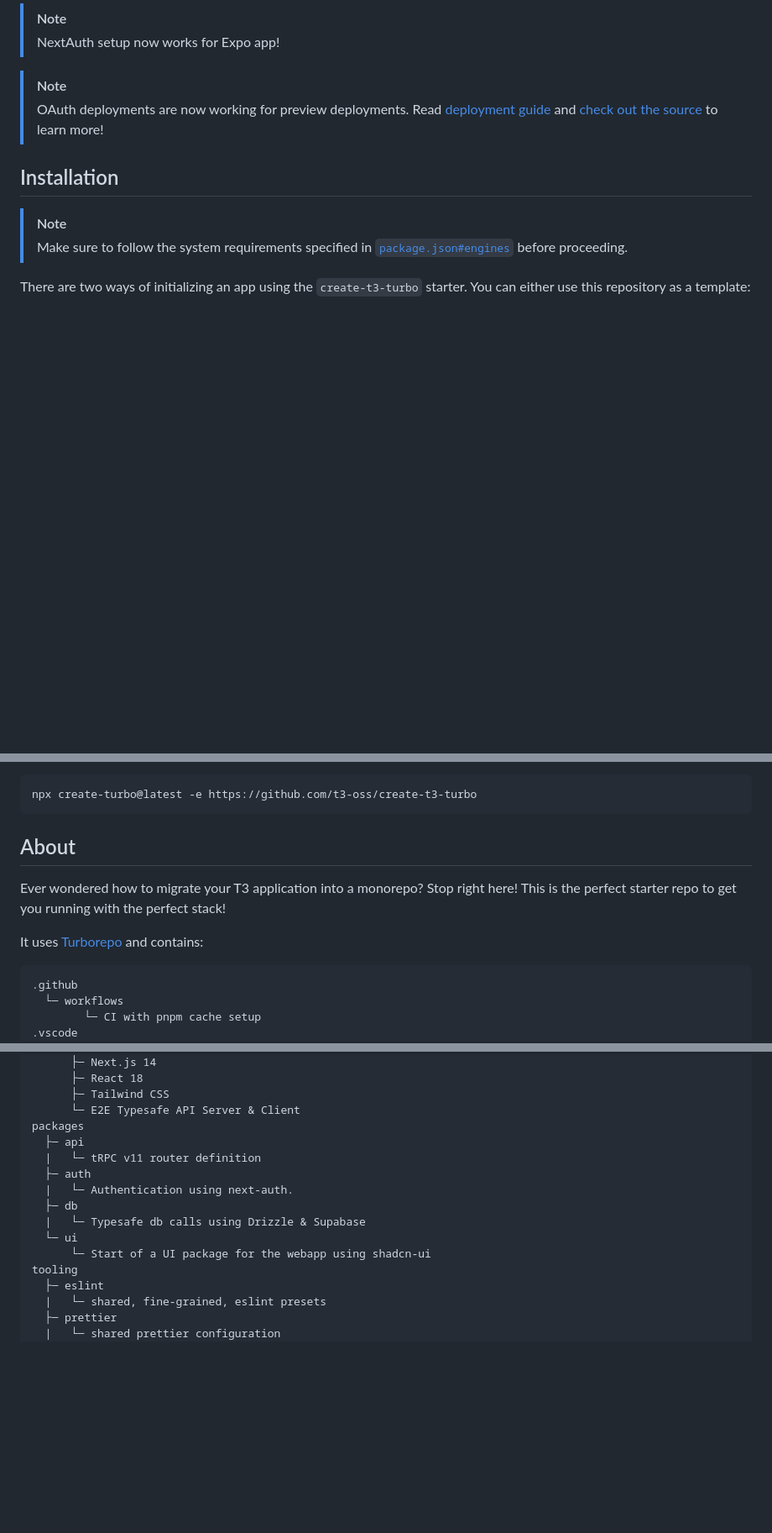
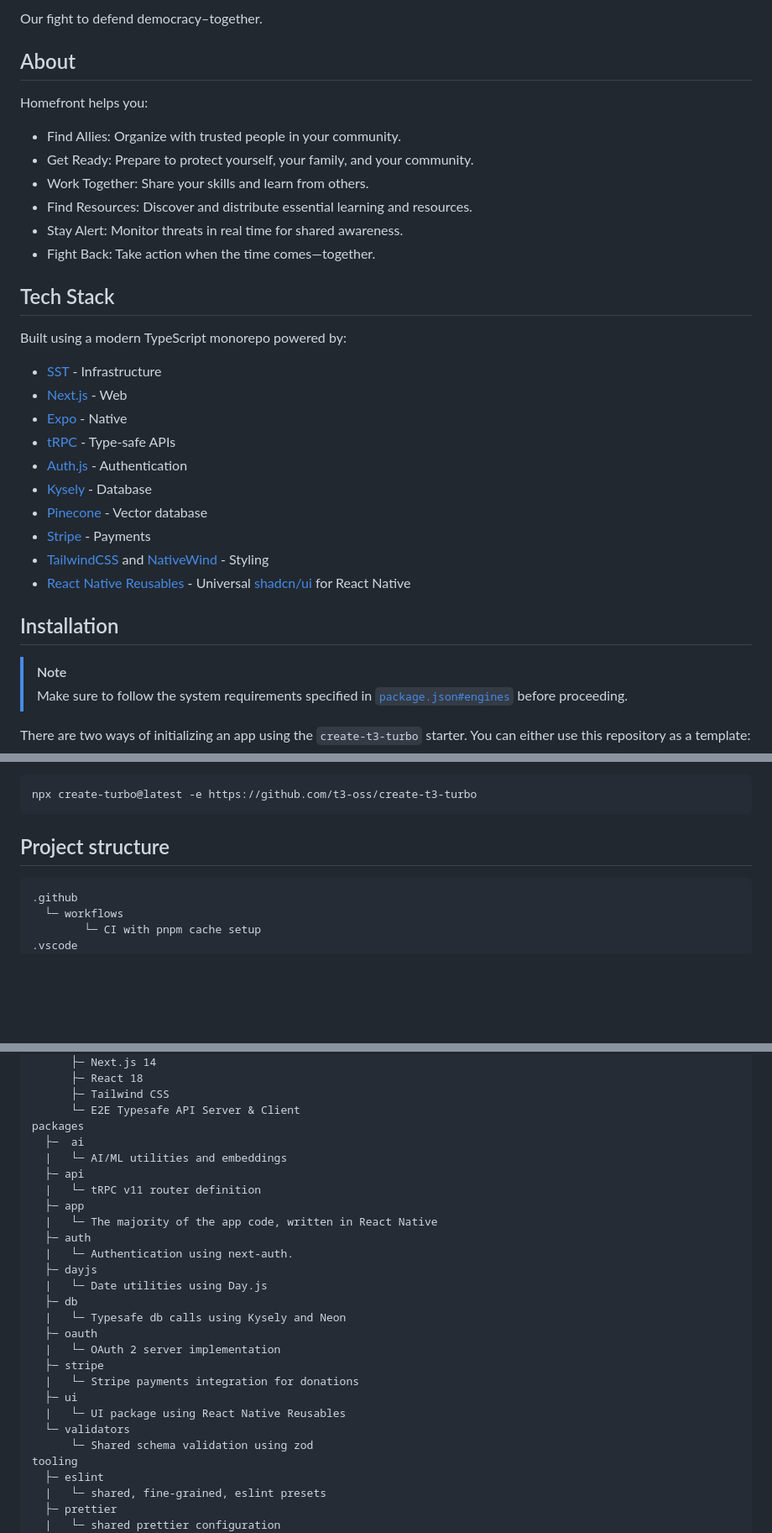
Before and after one commit to joinhomefront/homefront, a Markdown page: README.md, 3 parts joined by grey strips. Shown: that part at 84% size. Rendered like a GitHub page; blank space fills up the shorter version.

Commit message:
Update README some; still unfinished

````diff
--- a/README.md
+++ b/README.md
@@ -2,11 +6,31 @@
 
-> [!NOTE]
->
-> NextAuth setup now works for Expo app!
+Our fight to defend democracy–together.
 
-> [!NOTE]
->
-> OAuth deployments are now working for preview deployments. Read [deployment guide](https://github.com/t3-oss/create-t3-turbo#auth-proxy) and [check out the source](./apps/auth-proxy) to learn more!
+## About
+
+Homefront helps you:
+
+- Find Allies: Organize with trusted people in your community.
+- Get Ready: Prepare to protect yourself, your family, and your community.
+- Work Together: Share your skills and learn from others.
+- Find Resources: Discover and distribute essential learning and resources.
+- Stay Alert: Monitor threats in real time for shared awareness.
+- Fight Back: Take action when the time comes—together.
+
+## Tech Stack
+
+Built using a modern TypeScript monorepo powered by:
+
+- [SST](https://sst.dev) - Infrastructure
+- [Next.js](https://nextjs.org) - Web
+- [Expo](https://expo.dev) - Native
+- [tRPC](https://trpc.io) - Type-safe APIs
+- [Auth.js](https://authjs.dev) - Authentication
+- [Kysely](https://kysely.dev) - Database
+- [Pinecone](https://www.pinecone.io/) - Vector database
+- [Stripe](https://stripe.com) - Payments
+- [TailwindCSS](https://tailwindcss.com) and [NativeWind](https://nativewind.dev) - Styling
+- [React Native Reusables](https://rnr-docs.vercel.app/getting-started/introduction/) - Universal [shadcn/ui](https://ui.shadcn.com/) for React Native
 
 ## Installation
 
@@ -24,11 +48,7 @@ or use Turbo's CLI to init your project (use PNPM as package manager):
 npx create-turbo@latest -e https://github.com/t3-oss/create-t3-turbo
 ```
 
-## About
-
-Ever wondered how to migrate your T3 application into a monorepo? Stop right here! This is the perfect starter repo to get you running with the perfect stack!
-
-It uses [Turborepo](https://turborepo.org) and contains:
+## Project structure
 
 ```text
 .github
@@ -52,14 +72,26 @@ apps
       ├─ Tailwind CSS
       └─ E2E Typesafe API Server & Client
 packages
+  ├─  ai
+  |   └─ AI/ML utilities and embeddings
   ├─ api
   |   └─ tRPC v11 router definition
+  ├─ app
+  |   └─ The majority of the app code, written in React Native
   ├─ auth
   |   └─ Authentication using next-auth.
+  ├─ dayjs
+  |   └─ Date utilities using Day.js
   ├─ db
-  |   └─ Typesafe db calls using Drizzle & Supabase
-  └─ ui
-      └─ Start of a UI package for the webapp using shadcn-ui
+  |   └─ Typesafe db calls using Kysely and Neon
+  ├─ oauth
+  |   └─ OAuth 2 server implementation
+  ├─ stripe
+  |   └─ Stripe payments integration for donations
+  ├─ ui
+  |   └─ UI package using React Native Reusables
+  └─ validators
+      └─ Shared schema validation using zod
 tooling
   ├─ eslint
   |   └─ shared, fine-grained, eslint presets
````
Also changed, not shown: other parts of README.md (+5 -1 lines).
